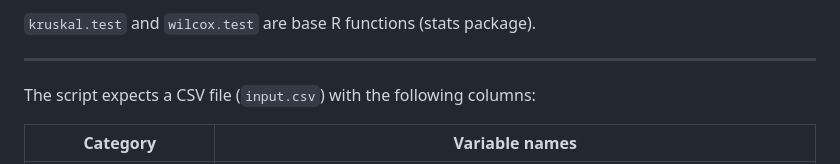
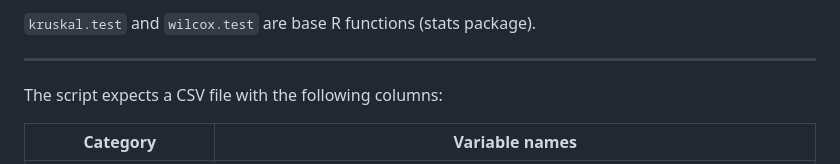
Before and after one commit to GhaithAl-Gburi/ASD-Teachers-Awareness, a Markdown page: README.md, the part around the change. Drawn GitHub-style.

```diff
--- a/README.md
+++ b/README.md
@@ -42,7 +42,7 @@ This repository contains `compute_effect_size.R` — an R script used to analyse
 `kruskal.test` and `wilcox.test` are base R functions (stats package).
 
 ---
-The script expects a CSV file (`input.csv`) with the following columns:
+The script expects a CSV file with the following columns:
 
 | Category                     | Variable names                                                                 |
 |-----------------------------|----------------------------------------------------------------------------------|
```
